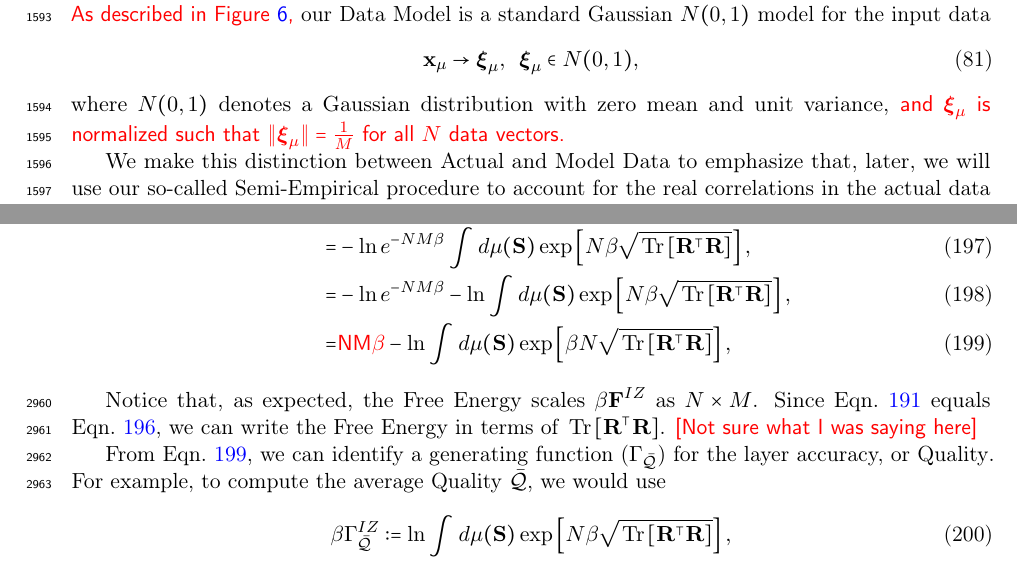
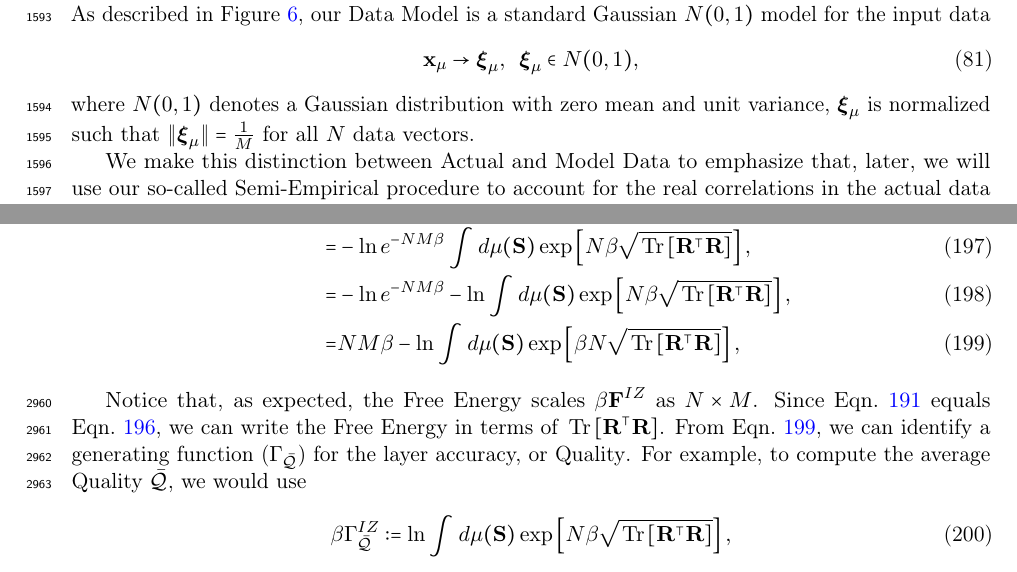
Before and after one commit to CalculatedContent/setol_paper, a LaTeX paper (ww_semiempirical_TRfmt.tex, which reads appendix/A3_quality.tex, sections/460_smog_theory_st_avg.tex): two parts of pages 50 and 106 of 124, joined at a grey line, cut so that both start at the same text. Compiled offline with pdfLaTeX.

Commit message:
removed some red from comments in A2 and 460

```diff
--- a/appendix/A3_quality.tex
+++ b/appendix/A3_quality.tex
@@ -37,14 +37,12 @@ Using the approximation $\operatorname{Tr}[\OVERLAP]\approx\sqrt{\OLAPSQD}$, we
 \label{eqn:IZFE3}
 =& -  \ln e^{-NM\beta} - \ln \int d\mu(\mathbf{S}) \exp\left[N\beta\sqrt{\OLAPSQD}\right], \\
 \label{eqn:IZFE4}
-=& \red{NM\beta} - \ln \int d\mu(\mathbf{S}) \exp\left[\beta N\sqrt{\OLAPSQD}\right],
+=& NM\beta - \ln \int d\mu(\mathbf{S}) \exp\left[\beta N\sqrt{\OLAPSQD}\right],
 \end{align}
 
 Notice that, as expected, the Free Energy scales $\IZFE$ as $N \times M$.
 \noindent
-Since \EQN~\ref{eqn:IZFE0} equals \EQN~\ref{eqn:IZFE1}, we can write the \FreeEnergy in terms of $\OLAPSQD$. \nred{Not sure what I was saying here}
-
-From \EQN~\ref{eqn:IZFE4},
+Since \EQN~\ref{eqn:IZFE0} equals \EQN~\ref{eqn:IZFE1}, we can write the \FreeEnergy in terms of $\OLAPSQD$. From \EQN~\ref{eqn:IZFE4},
 we can identify a generating function ($\Gamma_{\Q}$) for the layer accuracy, or \Quality.
 For example, to compute the average \Quality $\Q$, we would use
 \begin{align}
--- a/sections/460_smog_theory_st_avg.tex
+++ b/sections/460_smog_theory_st_avg.tex
@@ -18,14 +18,14 @@ and this is reflected in the layer weight matrices.
 However, to be tractable, our starting theoretical expressions use uncorrelated (i.i.d) data.
 Formally, we must replace the correlated data
 with some uncorrelated, random model of the data, i.e., $\XVEC\rightarrow\XI$.
-\red{As described in Figure~\ref{fig:data_mapping},}
+As described in Figure~\ref{fig:data_mapping},
 our \DataModel is a standard Gaussian $N(0,1)$ model for the input data
 \begin{align}
 \DATA\rightarrow\XImu,\;\;\XImu\in N(0,1) ,
 \label{eqn:mwm_replace_1}
 \end{align}
 where $N(0,1)$ denotes a Gaussian distribution with zero mean and unit variance,
-\red{and $\XImu$ is normalized such that $\Vert\XImu\Vert=\tfrac{1}{M}$ for all $N$ data vectors.}
+\and $\XImu$ is normalized such that $\Vert\XImu\Vert=\tfrac{1}{M}$ for all $N$ data vectors.
 \michaeladdressed{@charles: I just added a label there, in case you are keeping track of labels.}
 
 We make this distinction between Actual and \ModelData to emphasize that,
```
Also changed, not shown: appendix/A2_sst_summary.tex (+4 -4 lines).
